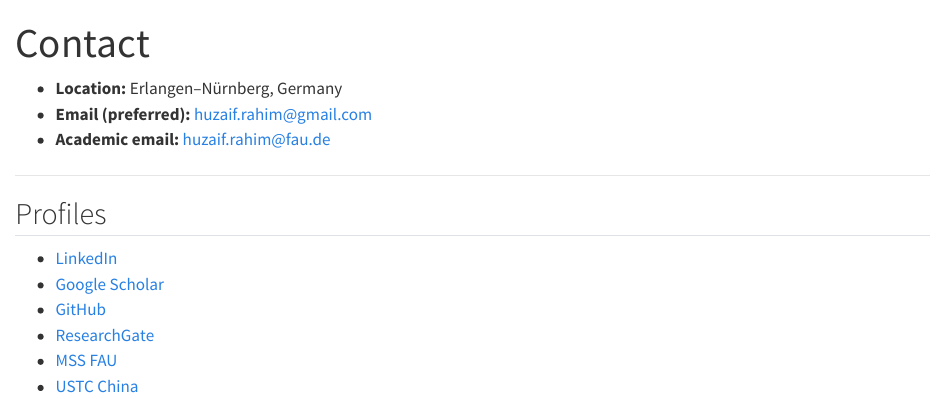
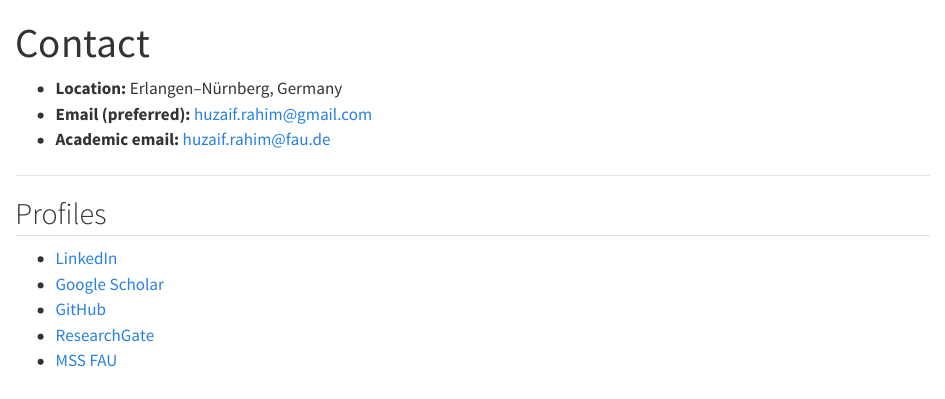
Before and after one commit to huzaifrahim/huzaifrahim.github.io, a Quarto document (contact.qmd): the page in a window 1100 px wide, from its top. Rendered offline with R 4.5, knitr and Pandoc in place of Quarto, with nearby package versions.

Commit message:
contact.qmd

```diff
--- a/contact.qmd
+++ b/contact.qmd
@@ -15,4 +15,3 @@ title: Contact
 - [GitHub](https://github.com/huzaifrahim)
 - [ResearchGate](https://www.researchgate.net/profile/Huzaif-Rahim)
 - [MSS FAU](https://msssrv08.mss.uni-erlangen.de/people/single/rahim-huzaif-m-sc/)
-- [USTC China](https://micro.ustc.edu.cn/index.php?cat=member&abbname=Huzaif&class=grd)
```
